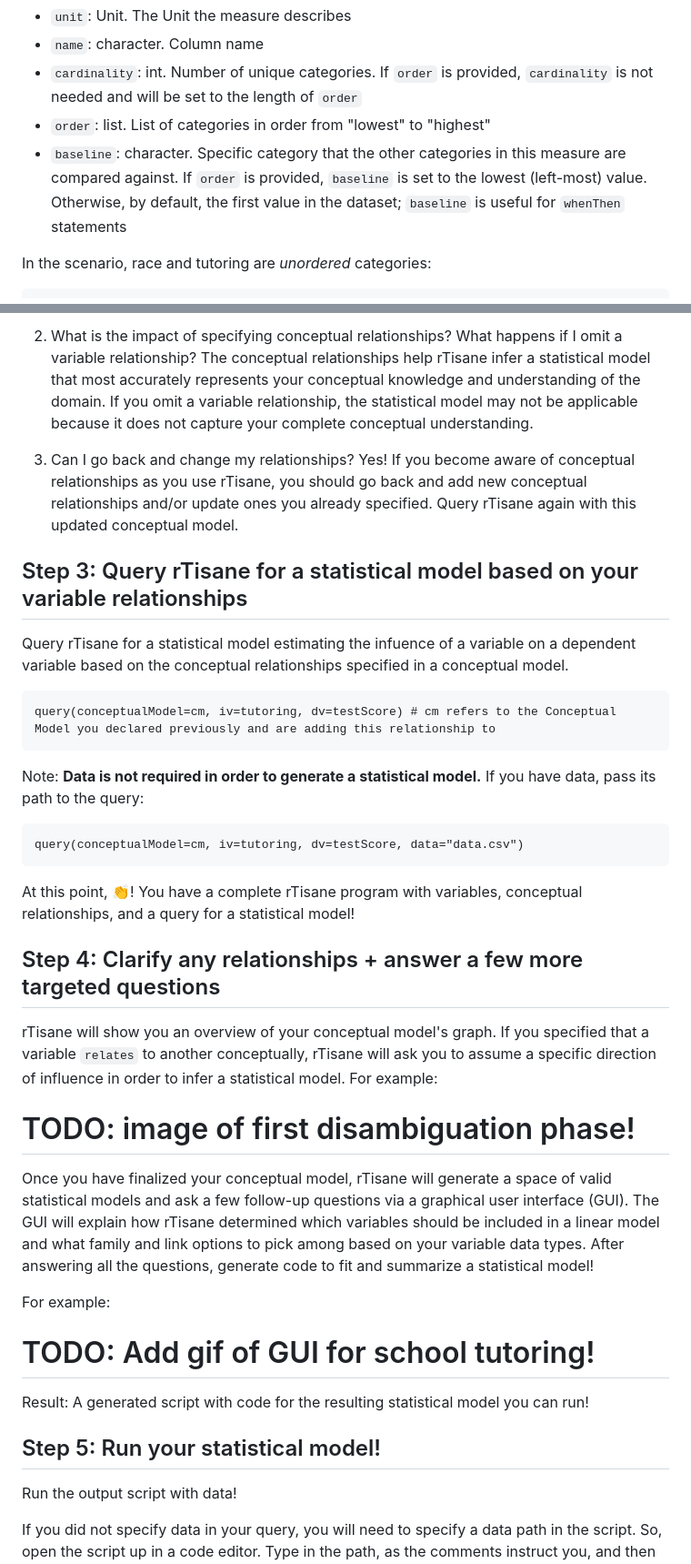
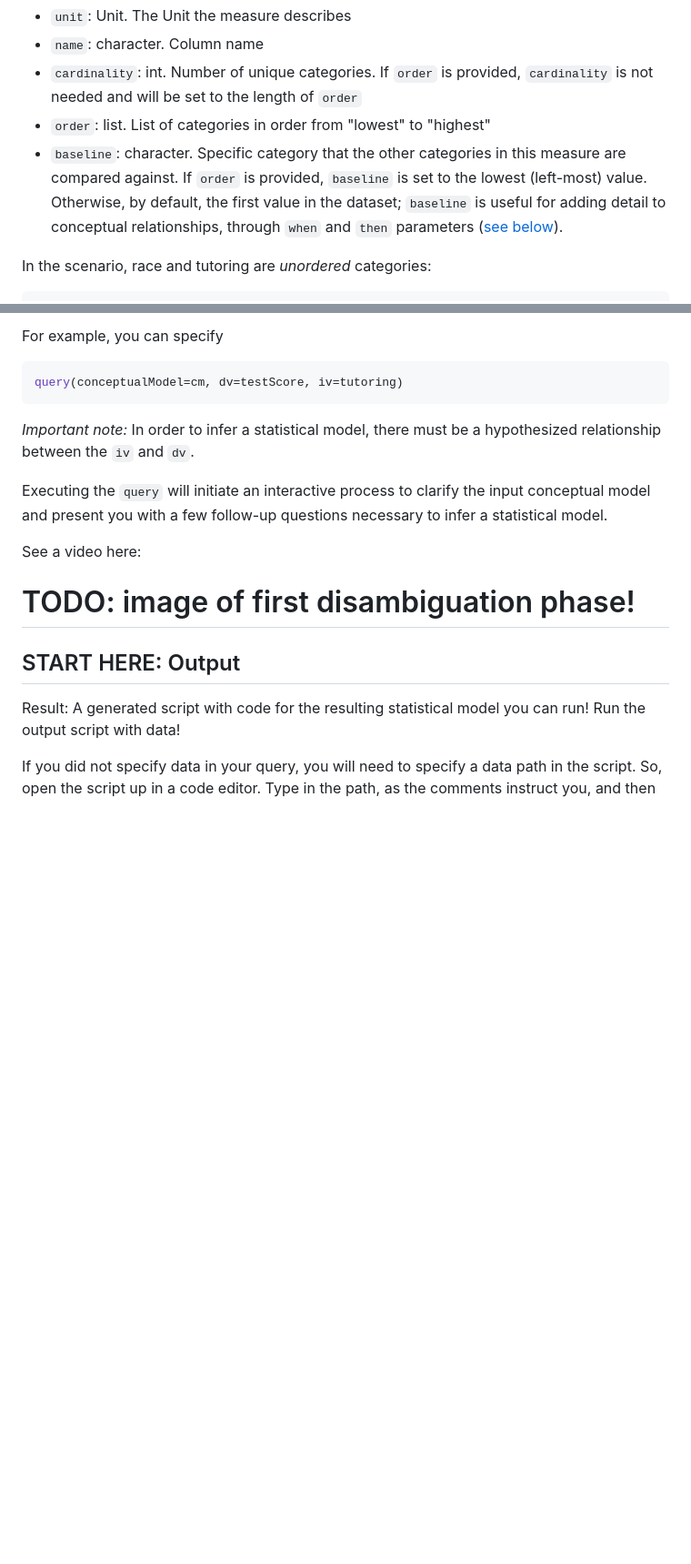
Before and after one commit to emjun/rTisane, a Markdown page: tutorial/overview.md, 2 parts joined by grey strips. Shown at 91% size. Rendered like a GitHub page; blank space fills up the shorter version.

````diff
--- a/tutorial/overview.md
+++ b/tutorial/overview.md
@@ -42,7 +41,7 @@ Categories can be unordered (e.g., race) or ordered (e.g., socioeconomic backgro
 - `name`: character. Column name
 - `cardinality`: int. Number of unique categories. If `order` is provided, `cardinality` is not needed and will be set to the length of `order`
 - `order`: list. List of categories in order from "lowest" to "highest"
-- `baseline`: character. Specific category that the other categories in this measure are compared against. If `order` is provided, `baseline` is set to the lowest (left-most) value. Otherwise, by default, the first value in the dataset; `baseline` is useful for `whenThen` statements
+- `baseline`: character. Specific category that the other categories in this measure are compared against. If `order` is provided, `baseline` is set to the lowest (left-most) value. Otherwise, by default, the first value in the dataset; `baseline` is useful for adding detail to conceptual relationships, through `when` and `then` parameters ([see below](#optional-when-and-then)).
 
 In the scenario, race and tutoring are *unordered* categories:
 ```R
@@ -167,35 +221,18 @@ Reflect on what understanding of the domain you are bringing to data analysis. E
 
-2. What is the impact of specifying conceptual relationships? What happens if I omit a variable relationship?
-The conceptual relationships help rTisane infer a statistical model that most accurately represents your conceptual knowledge and understanding of the domain. If you omit a variable relationship, the statistical model may not be applicable because it does not capture your complete conceptual understanding.
-
-3. Can I go back and change my relationships?
-Yes! If you become aware of conceptual relationships as you use rTisane, you should go back and add new conceptual relationships and/or update ones you already specified. Query rTisane again with this updated conceptual model.
-
-## Step 3: Query rTisane for a statistical model based on your variable relationships
-Query rTisane for a statistical model estimating the infuence of a variable on a dependent variable based on the conceptual relationships specified in a conceptual model.
-```{r}
-query(conceptualModel=cm, iv=tutoring, dv=testScore) # cm refers to the Conceptual Model you declared previously and are adding this relationship to
-```
-Note: **Data is not required in order to generate a statistical model.**
-If you have data, pass its path to the query:
-```{r}
-query(conceptualModel=cm, iv=tutoring, dv=testScore, data="data.csv")
+For example, you can specify
+```R
+query(conceptualModel=cm, dv=testScore, iv=tutoring)
 ```
 
-At this point, :clap:! You have a complete rTisane program with variables, conceptual relationships, and a query for a statistical model!
+*Important note:* In order to infer a statistical model, there must be a hypothesized relationship between the `iv` and `dv`.
 
-## Step 4: Clarify any relationships + answer a few more targeted questions
-rTisane will show you an overview of your conceptual model's graph. If you specified that a variable `relates` to another conceptually, rTisane will ask you to assume a specific direction of influence in order to infer a statistical model. For example:
+Executing the `query` will initiate an interactive process to clarify the input conceptual model and present you with a few follow-up questions necessary to infer a statistical model.
+
+See a video here:
 # TODO: image of first disambiguation phase!
 
-Once you have finalized your conceptual model, rTisane will generate a space of valid statistical models and ask a few follow-up questions via a graphical user interface (GUI). The GUI will explain how rTisane determined which variables should be included in a linear model and what family and link options to pick among based on your variable data types. After answering all the questions, generate code to fit and summarize a statistical model!
-
-For example:
-# TODO: Add gif of GUI for school tutoring!
-
+## START HERE: Output
 Result: A generated script with code for the resulting statistical model you can run!
-
-## Step 5: Run your statistical model!
 Run the output script with data!
 
 If you did not specify data in your query, you will need to specify a data path in the script. So, open the script up in a code editor. Type in the path, as the comments instruct you, and then run it!
````
Also changed, not shown: other parts of tutorial/overview.md (+94 -71 lines).
